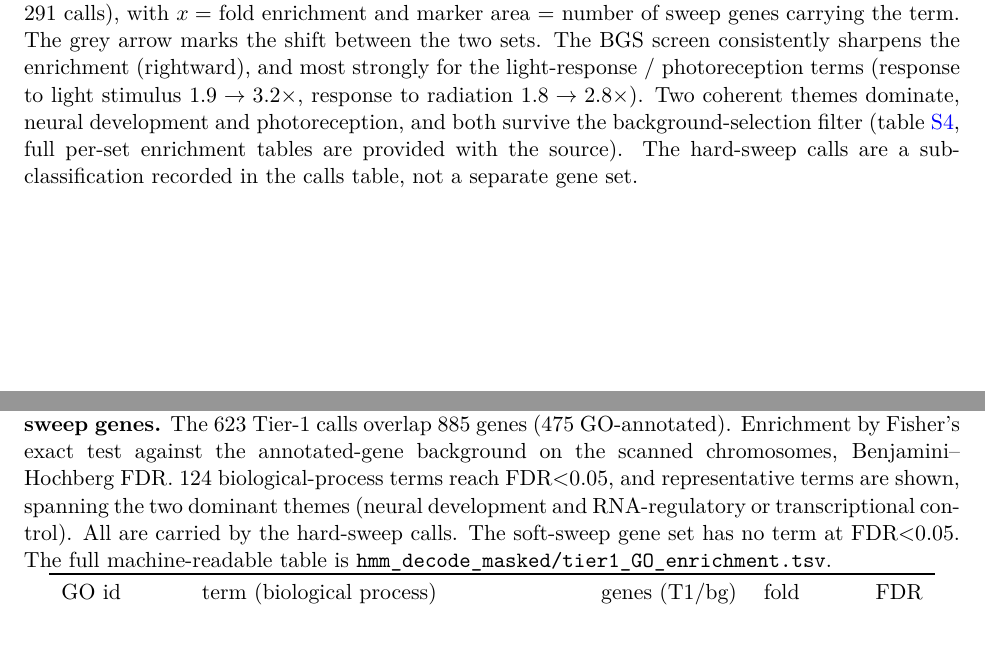
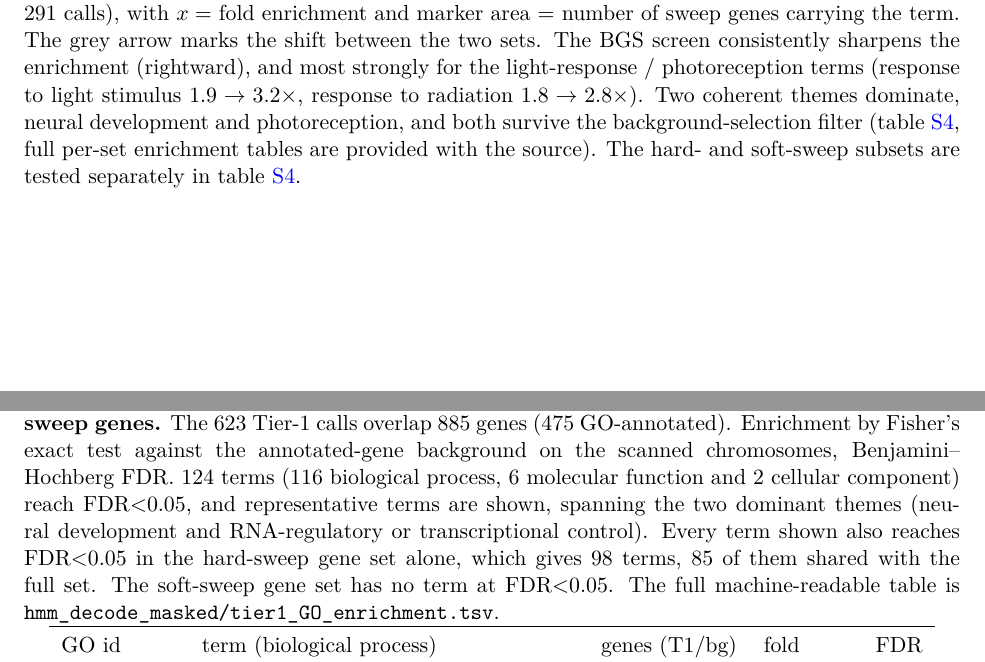
Before and after one commit to stsmall/Illex_popgen, a LaTeX document (supplement.tex): two parts of pages 24 and 38 of 44, joined at a grey line, cut so that both start at the same text, the shorter picture padded with empty space. Compiled offline with pdfLaTeX.

Commit message:
GO enrichment: state what the hard-sweep gene set gives instead of 'carried by'
From analysis/steps/14_sweep_seqmodel/results/empirical_scan_fullsfs/hmm_decode_masked:
tier1_GO_enrichment.tsv has 124 terms at FDR<0.05 (116 BP, 6 MF, 2 CC),
tier1_GO_enrichment_hard.tsv 98 (85 shared with the full set, 13 hard-only),
tier1_GO_enrichment_soft.tsv none. All 11 Table S4 terms and response to light
stimulus / radiation are significant in the hard set.
main.tex and the Table S4 caption now give these counts, the S4 caption no longer
calls all 124 biological-process terms, and the Fig S15 caption no longer says the
hard calls are not a separate gene set.

```diff
--- a/supplement.tex
+++ b/supplement.tex
@@ -367,8 +367,8 @@ collapsed duplications and those at 0.90 or less as under-mapped, and the fracti
     enrichment and marker area $=$ number of sweep genes carrying the term. The grey arrow marks the shift between the two sets. The BGS screen consistently sharpens the enrichment (rightward), and most
     strongly for the light-response / photoreception terms (response to light stimulus $1.9\to3.2\times$,
     response to radiation $1.8\to2.8\times$). Two coherent themes dominate, neural development and photoreception, and both survive the background-selection filter (\cref{stab:goenrich},
-    full per-set enrichment tables are provided with the source). The hard-sweep calls are a
-    sub-classification recorded in the calls table, not a separate gene set.}
+    full per-set enrichment tables are provided with the source). The hard- and soft-sweep
+    subsets are tested separately in \cref{stab:goenrich}.}
   \label{sfig:gsea}
 \end{figure}
 
@@ -585,8 +585,8 @@ collapsed duplications and those at 0.90 or less as under-mapped, and the fracti
 \begin{table}[h]\centering
   \caption{\textbf{Gene-ontology enrichment of the Tier-1 (diploSHIC-only, Markov-corrected) sweep genes.}
     The 623 Tier-1 calls overlap 885 genes (475 GO-annotated). Enrichment by Fisher's exact test against the
-    annotated-gene background on the scanned chromosomes, Benjamini--Hochberg FDR. 124 biological-process terms
-    reach FDR$<$0.05, and representative terms are shown, spanning the two dominant themes (neural development and RNA-regulatory or transcriptional control). All are carried by the hard-sweep calls. The soft-sweep gene set
+    annotated-gene background on the scanned chromosomes, Benjamini--Hochberg FDR. 124 terms (116 biological process, 6
+    molecular function and 2 cellular component) reach FDR$<$0.05, and representative terms are shown, spanning the two dominant themes (neural development and RNA-regulatory or transcriptional control). Every term shown also reaches FDR$<$0.05 in the hard-sweep gene set alone, which gives 98 terms, 85 of them shared with the full set. The soft-sweep gene set
     has no term at FDR$<$0.05. The full machine-readable table is \texttt{hmm\_decode\_masked/tier1\_GO\_enrichment.tsv}.}
   \label{stab:goenrich}
   \begin{tabular}{llrrr}
```
Also changed, not shown: main.tex (+1 -1 lines), main.pdf, 1 other file.
